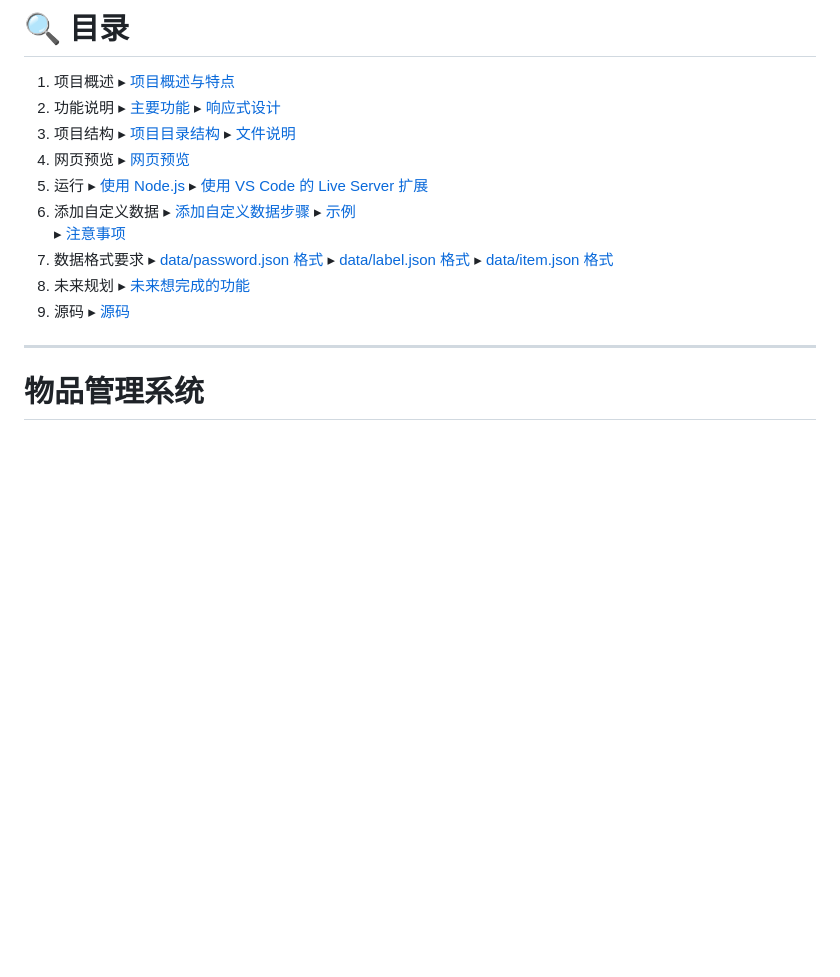
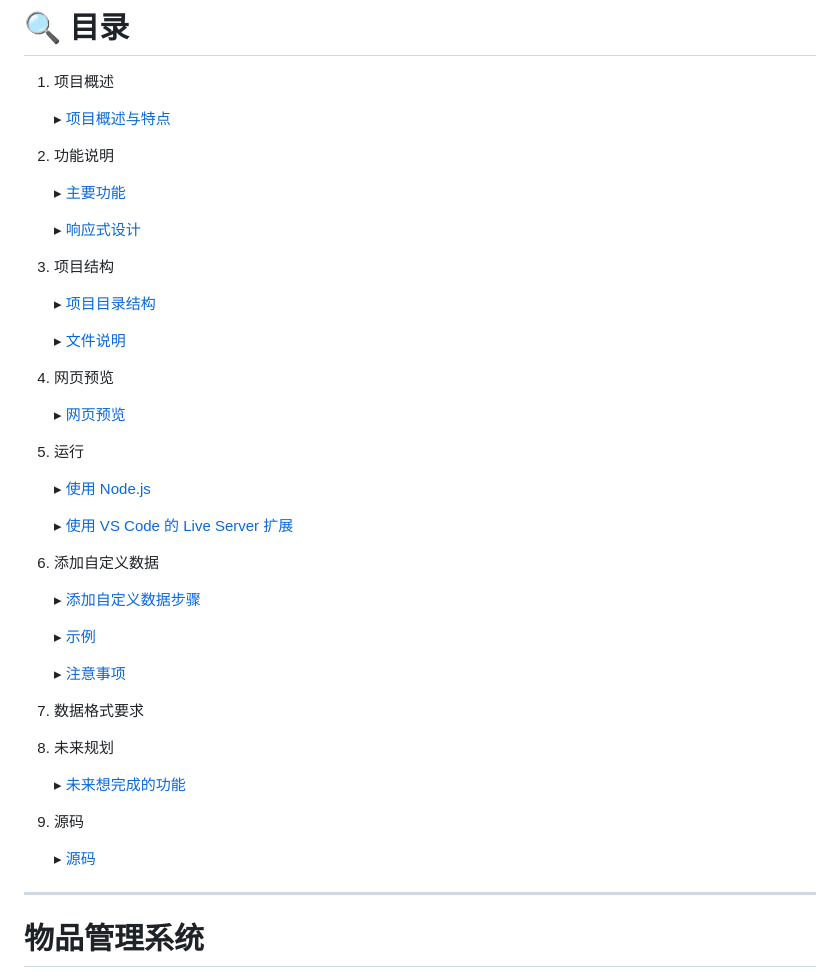
Before and after one commit to cimorn/ItemManageSystem, a Markdown page: README.md, the part around the change. Rendered like a GitHub page; blank space fills up the shorter version.

```diff
--- a/README.md
+++ b/README.md
@@ -1,28 +1,46 @@
 # 🔍 目录
 1. 项目概述
+
    ▸ [项目概述与特点](#项目概述与特点)
+
 2. 功能说明
+
    ▸ [主要功能](#主要功能)
+
    ▸ [响应式设计](#响应式设计)
+
 3. 项目结构
+
    ▸ [项目目录结构](#项目目录结构)
+
    ▸ [文件说明](#文件说明)
+
 4. 网页预览
+
    ▸ [网页预览](#网页预览)
+
 5. 运行
+
    ▸ [使用 Node.js](#使用-node.js)
+
    ▸ [使用 VS Code 的 Live Server 扩展](#使用-vs-code的-live-server扩展)
+
 6. 添加自定义数据
+
     ▸ [添加自定义数据步骤](#添加自定义数据)
+
     ▸ [示例](#示例)
+
     ▸ [注意事项](#注意事项)
+
 7. 数据格式要求
-   ▸ [data/password.json 格式](#data/password.json格式)
-   ▸ [data/label.json 格式](#data/label.json格式)
-   ▸ [data/item.json 格式](#data/item.json格式)
+
 8. 未来规划
+
    ▸ [未来想完成的功能](#未来想完成的功能)
+
 9. 源码
+
    ▸ [源码](#源码)
 
 ---
```
